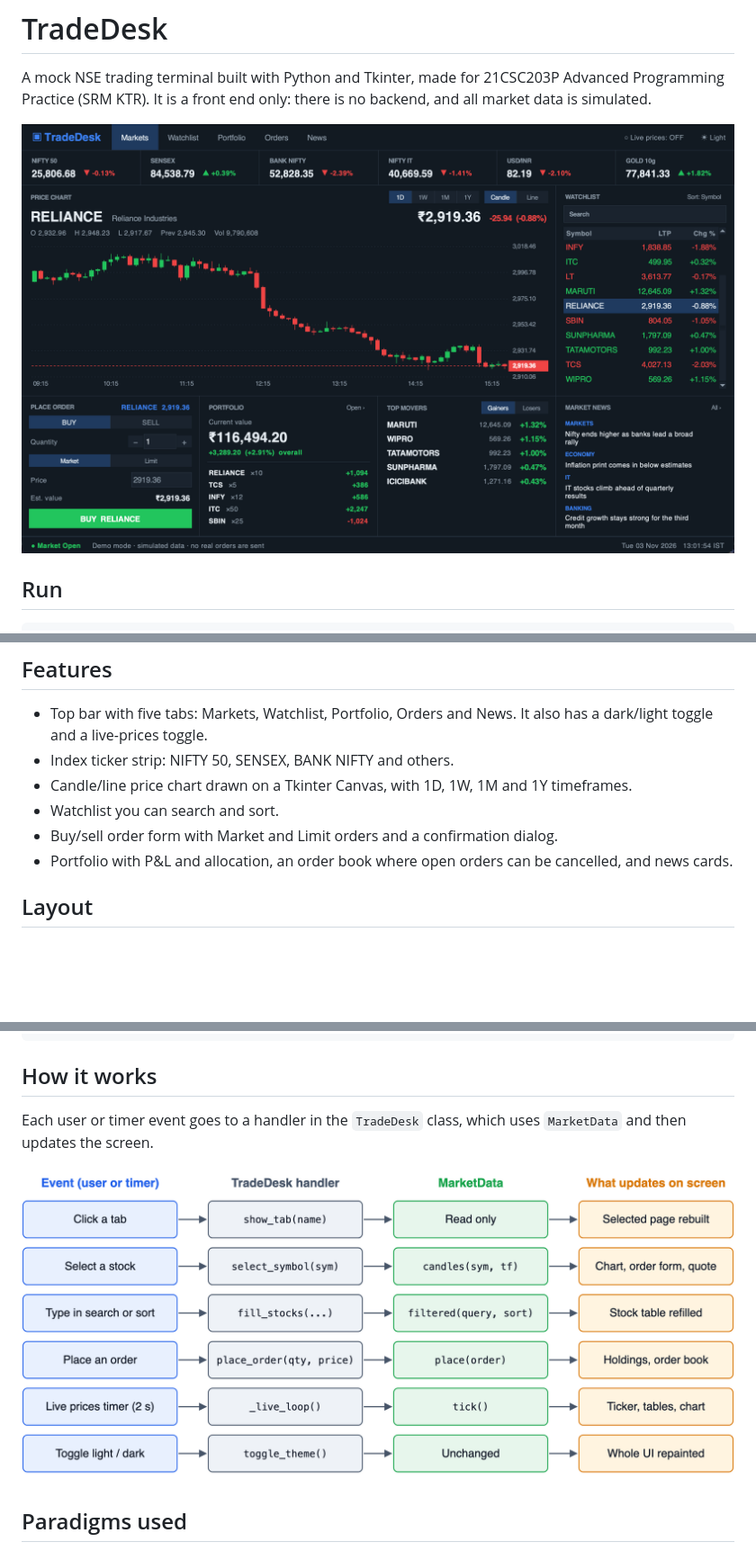
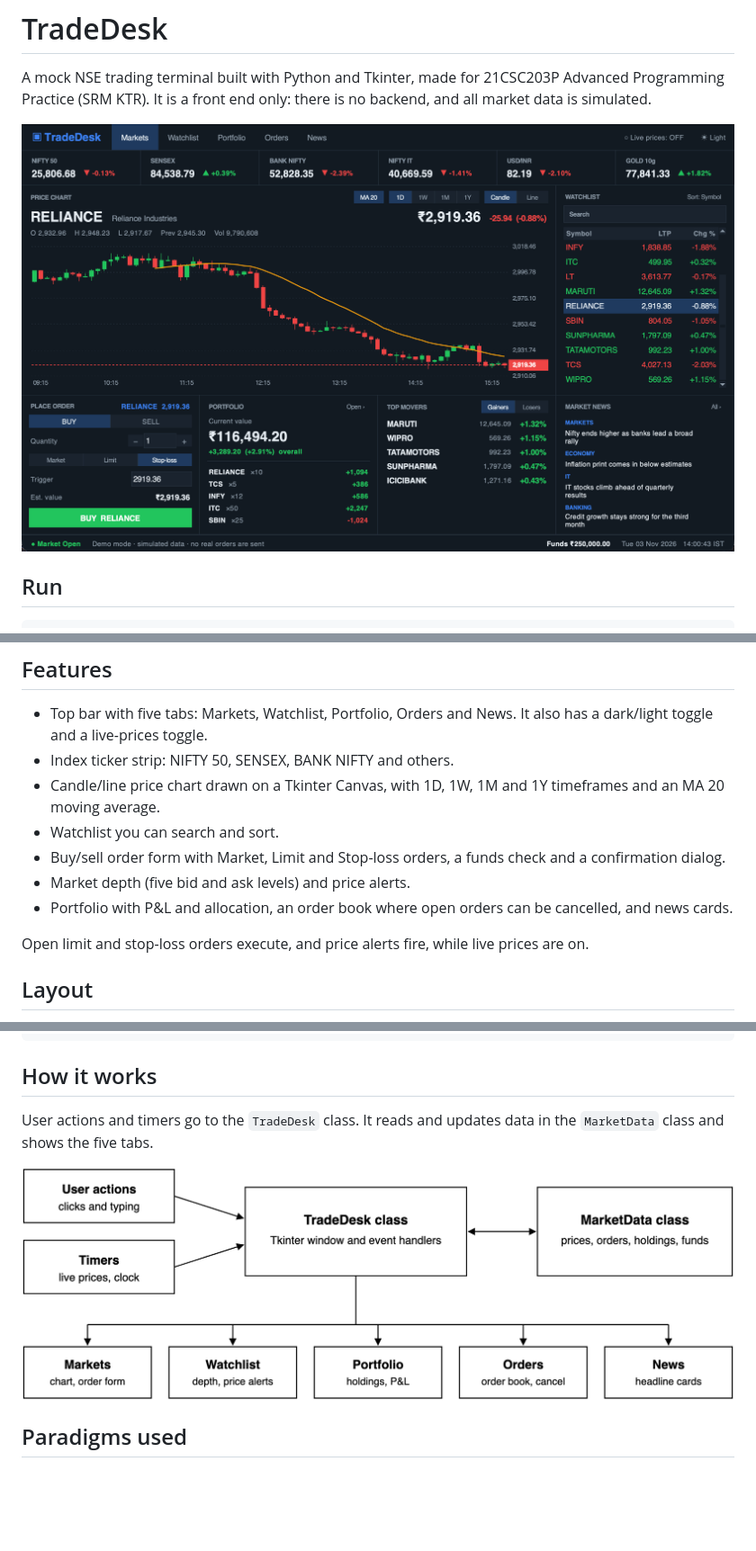
Before and after one commit to rehaanajani/TradeDesk, a Markdown page: README.md, 3 parts joined by grey strips. Shown at 90% size. GitHub-like rendering; pictures changed too: docs/architecture.png, docs/markets.png; blank space fills up the shorter version.

Commit message:
Add stop-loss orders, MA 20, market depth, price alerts and funds
Update the README screenshot and diagram to match.

```diff
--- a/README.md
+++ b/README.md
@@ -16,10 +16,13 @@ It uses only the Python standard library (`tkinter`, `random`, `datetime`, `sys`
 
 - Top bar with five tabs: Markets, Watchlist, Portfolio, Orders and News. It also has a dark/light toggle and a live-prices toggle.
 - Index ticker strip: NIFTY 50, SENSEX, BANK NIFTY and others.
-- Candle/line price chart drawn on a Tkinter Canvas, with 1D, 1W, 1M and 1Y timeframes.
+- Candle/line price chart drawn on a Tkinter Canvas, with 1D, 1W, 1M and 1Y timeframes and an MA 20 moving average.
 - Watchlist you can search and sort.
-- Buy/sell order form with Market and Limit orders and a confirmation dialog.
+- Buy/sell order form with Market, Limit and Stop-loss orders, a funds check and a confirmation dialog.
+- Market depth (five bid and ask levels) and price alerts.
 - Portfolio with P&L and allocation, an order book where open orders can be cancelled, and news cards.
+
+Open limit and stop-loss orders execute, and price alerts fire, while live prices are on.
 
 ## Layout
 
@@ -41,5 +44,5 @@ The window has four stacked bands: top bar, ticker strip, content and status bar
 
 ## How it works
 
-Each user or timer event goes to a handler in the `TradeDesk` class, which uses `MarketData` and then updates the screen.
+User actions and timers go to the `TradeDesk` class. It reads and updates data in the `MarketData` class and shows the five tabs.
 
```
Also changed, not shown: other parts of README.md (+1 -1 lines), 1 other file.
